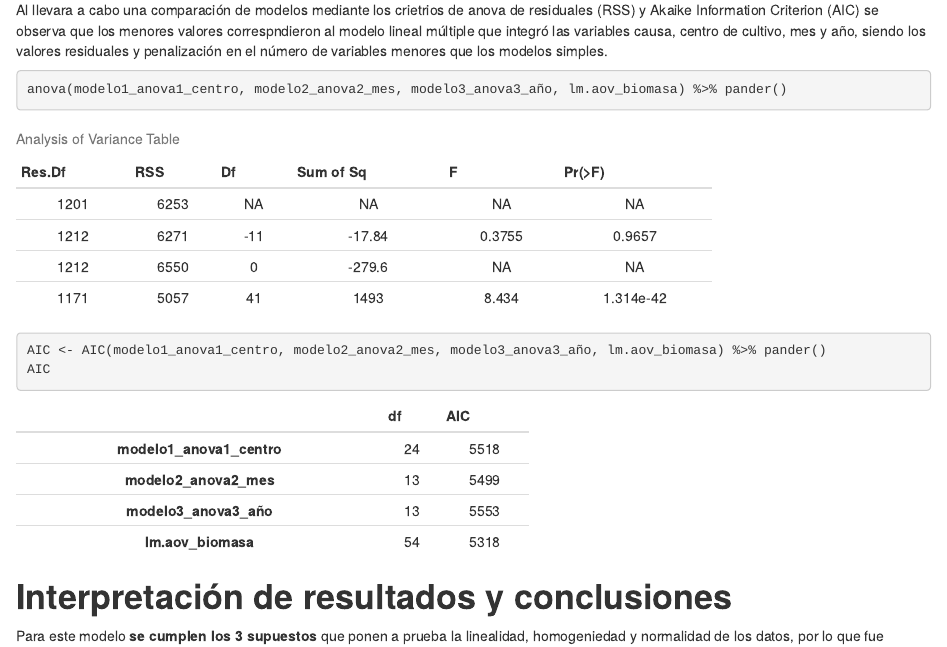
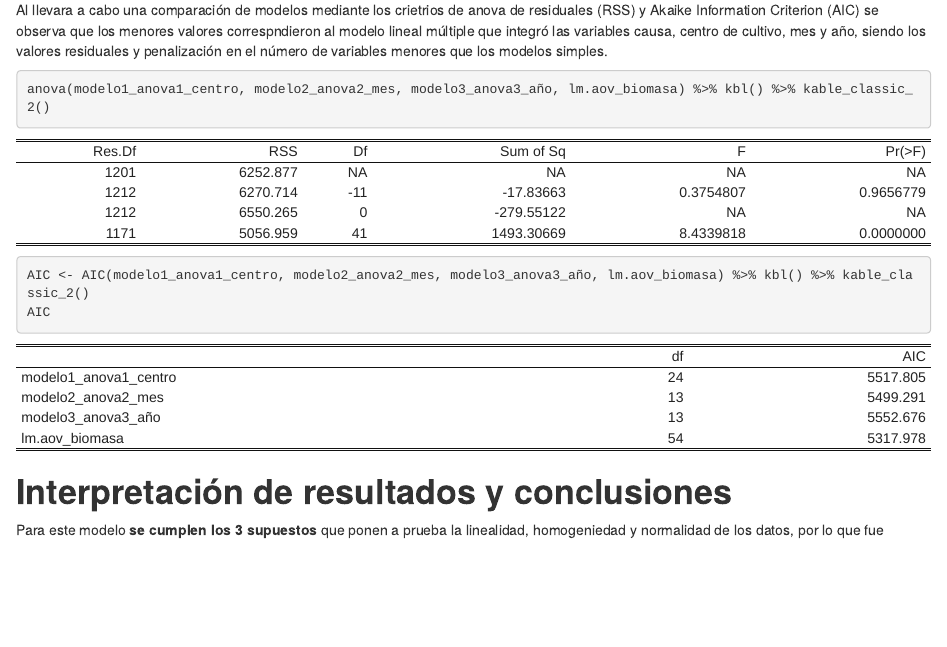
Before and after one commit to FelipeTucca/Tarea_DiplomadoR, an R Markdown document (Análisis exploratorio y estadistico de datos_Felipe_Tucca.Rmd): the page in a window 1100 px wide, from 4970 px down. Rendered offline with R 4.5, knitr and Pandoc, with nearby package versions.

Commit message:
presentación

````diff
--- a/Análisis exploratorio y estadistico de datos_Felipe_Tucca.Rmd
+++ b/Análisis exploratorio y estadistico de datos_Felipe_Tucca.Rmd
@@ -437,13 +437,13 @@ plot(lm.aov_biomasa)
 Al llevara a cabo una comparación de modelos mediante los crietrios de anova de residuales (RSS) y Akaike Information Criterion (AIC) se observa que los menores valores correspndieron al modelo lineal múltiple que integró las variables causa, centro de cultivo, mes y año, siendo los valores residuales y penalización en el número de variables menores que los modelos simples.
 
 ```{r comparación de modelos completo y simples RSS, echo=TRUE}
-anova(modelo1_anova1_centro, modelo2_anova2_mes, modelo3_anova3_año, lm.aov_biomasa) %>% pander()
+anova(modelo1_anova1_centro, modelo2_anova2_mes, modelo3_anova3_año, lm.aov_biomasa) %>% kbl() %>% kable_classic_2()
 
 ```
 
 
 ```{r comparación de modelos completo y simples AIC, echo=TRUE}
-AIC <- AIC(modelo1_anova1_centro, modelo2_anova2_mes, modelo3_anova3_año, lm.aov_biomasa) %>% pander()
+AIC <- AIC(modelo1_anova1_centro, modelo2_anova2_mes, modelo3_anova3_año, lm.aov_biomasa) %>% kbl() %>% kable_classic_2()
 AIC
 ```
 
````
